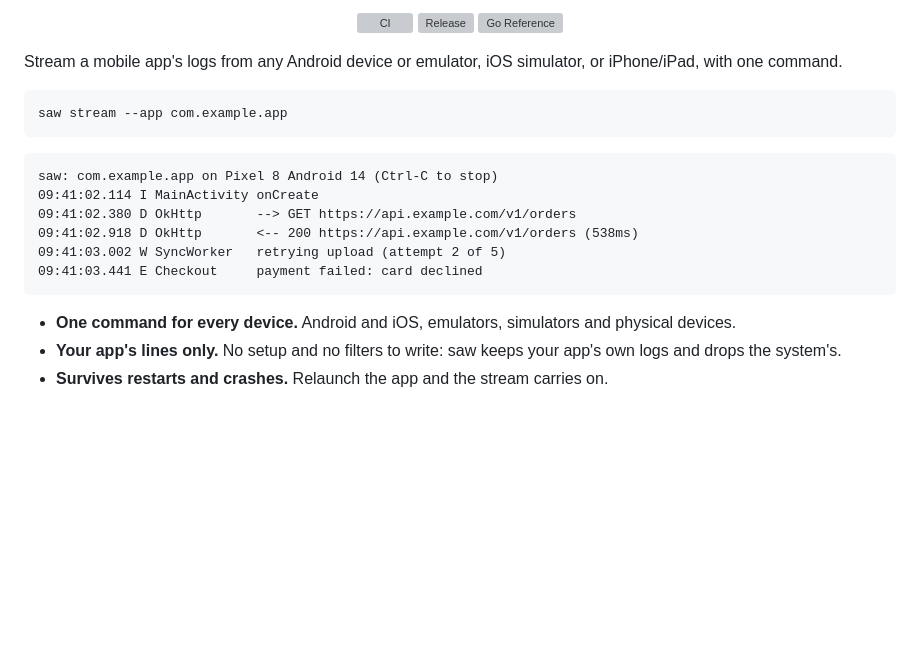
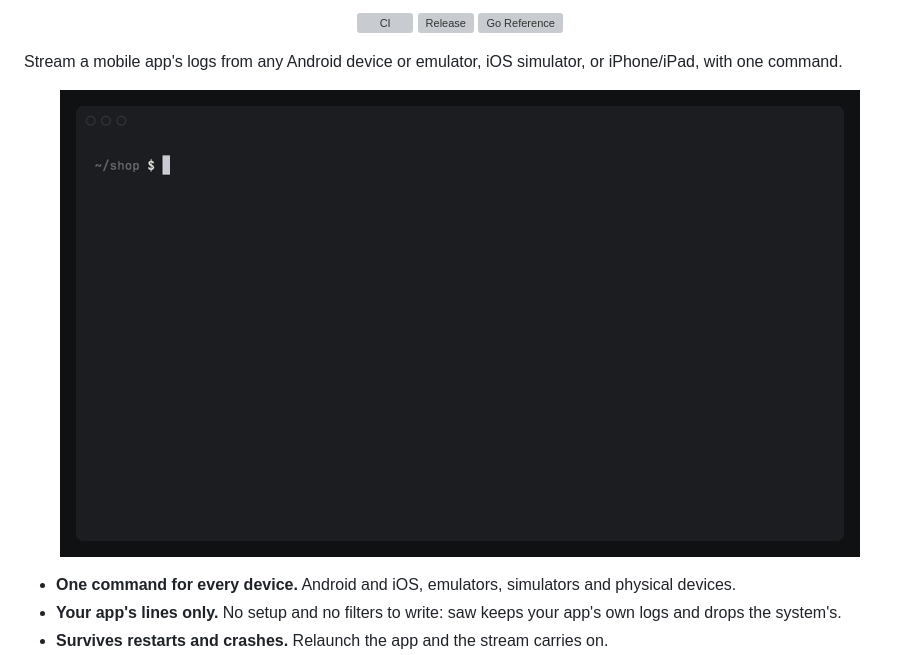
Before and after one commit to davidamunga/saw, a Markdown page: README.md, the part around the change. Drawn GitHub-style; pictures changed too: assets/saw-demo.gif (added); blank space fills up the shorter version; grey boxes are pictures that could not be loaded.

Commit message:
docs: add demo GIF to the README
Replace the static sample output with a recording of saw streaming a demo
app's logs from an Android phone. Ignore .DS_Store.

````diff
--- a/README.md
+++ b/README.md
@@ -14,18 +14,9 @@
 Stream a mobile app's logs from any Android device or emulator, iOS simulator, or iPhone/iPad, with
 one command.
 
-```sh
-saw stream --app com.example.app
-```
-
-```
-saw: com.example.app on Pixel 8 Android 14 (Ctrl-C to stop)
-09:41:02.114 I MainActivity onCreate
-09:41:02.380 D OkHttp       --> GET https://api.example.com/v1/orders
-09:41:02.918 D OkHttp       <-- 200 https://api.example.com/v1/orders (538ms)
-09:41:03.002 W SyncWorker   retrying upload (attempt 2 of 5)
-09:41:03.441 E Checkout     payment failed: card declined
-```
+<p align="center">
+  <img alt="saw streaming a demo app's logs from an Android phone" src="assets/saw-demo.gif" width="800">
+</p>
 
 - **One command for every device.** Android and iOS, emulators, simulators and physical devices.
 - **Your app's lines only.** No setup and no filters to write: saw keeps your app's own logs and
````
Also changed, not shown: 1 other file.
